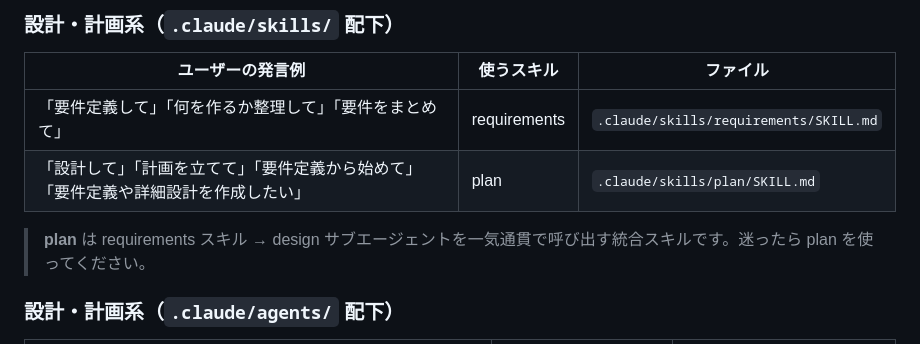
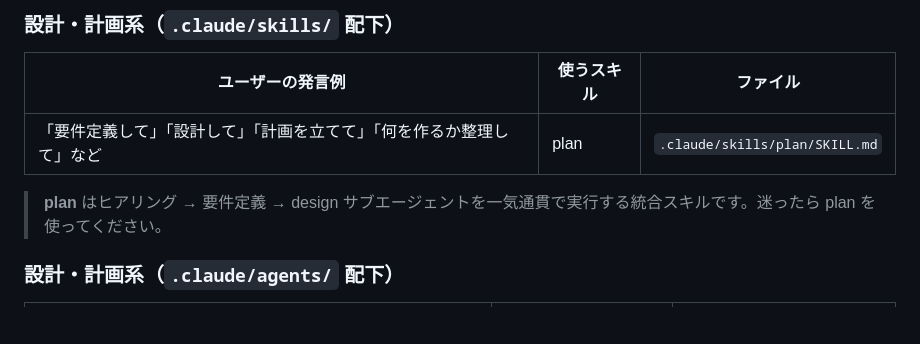
Before and after one commit to kamoto0427/qiita_auto, a Markdown page: CLAUDE.md, the part around the change. GitHub-like rendering; blank space fills up the shorter version.

Commit message:
chore: plan・requirements スキルの一本化 (#18)
requirements/SKILL.md の内容（ヒアリング観点・要件定義書フォーマット）を
plan/SKILL.md に直接統合し、二重管理を解消した。
requirements/SKILL.md を削除し、CLAUDE.md のスキル対応表から requirements 行を削除。

Co-Authored-By: Claude Sonnet 4.6 <noreply@anthropic.com>

```diff
--- a/CLAUDE.md
+++ b/CLAUDE.md
@@ -49,10 +49,9 @@ Qiita API トークンを `.env` に設定するだけで即起動でき、ロ
 
 | ユーザーの発言例 | 使うスキル | ファイル |
 |----------------|-----------|---------|
-| 「要件定義して」「何を作るか整理して」「要件をまとめて」 | requirements | `.claude/skills/requirements/SKILL.md` |
-| 「設計して」「計画を立てて」「要件定義から始めて」「要件定義や詳細設計を作成したい」 | plan | `.claude/skills/plan/SKILL.md` |
+| 「要件定義して」「設計して」「計画を立てて」「何を作るか整理して」など | plan | `.claude/skills/plan/SKILL.md` |
 
-> **plan** は requirements スキル → design サブエージェントを一気通貫で呼び出す統合スキルです。迷ったら plan を使ってください。
+> **plan** はヒアリング → 要件定義 → design サブエージェントを一気通貫で実行する統合スキルです。迷ったら plan を使ってください。
 
 ### 設計・計画系（`.claude/agents/` 配下）
 
```
Also changed, not shown: 2 other files.
